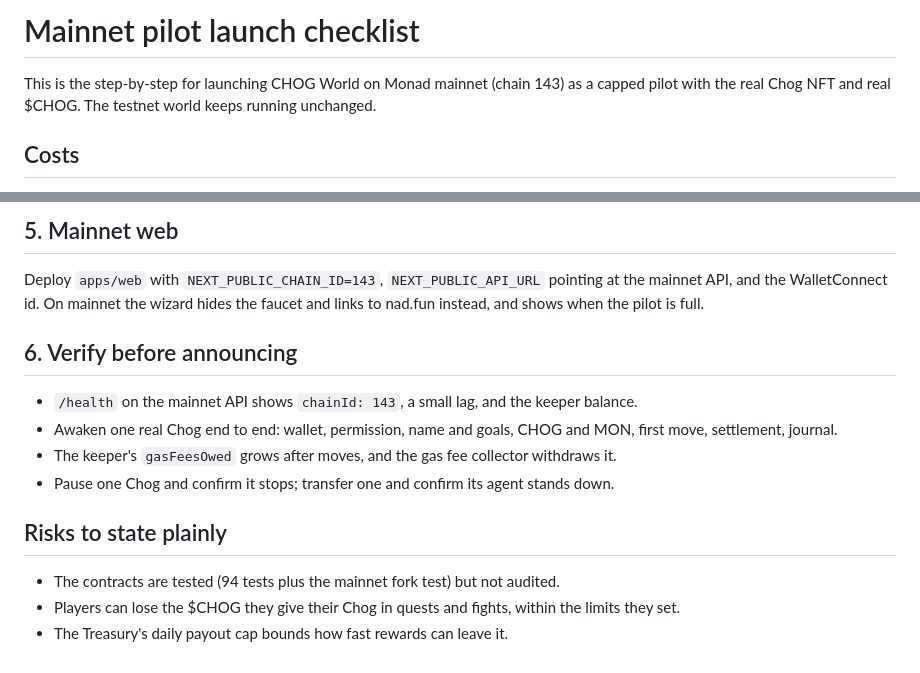
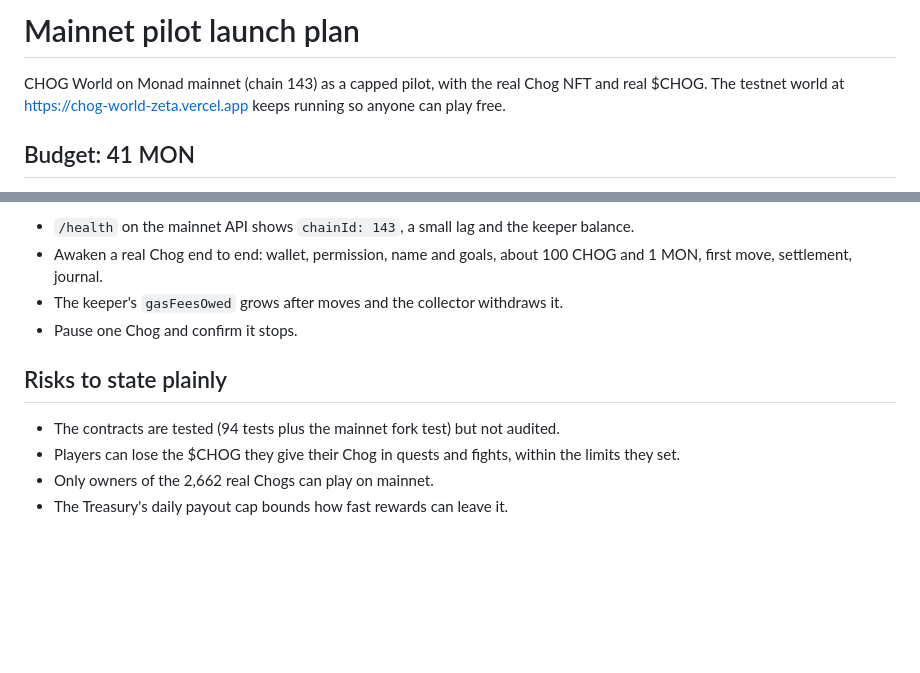
Before and after one commit to Saber1Y/chog-world, a Markdown page: docs/MAINNET-LAUNCH.md, 2 parts joined by grey strips. Rendered like a GitHub page; blank space fills up the shorter version.

```diff
--- a/docs/MAINNET-LAUNCH.md
+++ b/docs/MAINNET-LAUNCH.md
@@ -1,7 +1,7 @@
-# Mainnet pilot launch checklist
+# Mainnet pilot launch plan
 
-This is the step-by-step for launching CHOG World on Monad mainnet (chain 143) as a capped pilot with the real Chog NFT and real $CHOG.
-The testnet world keeps running unchanged.
+CHOG World on Monad mainnet (chain 143) as a capped pilot, with the real Chog NFT and real $CHOG.
+The testnet world at https://chog-world-zeta.vercel.app keeps running so anyone can play free.
 
-## Costs
+## Budget: 41 MON
 
@@ -72,18 +77,12 @@ On the server:
 
-## 5. Mainnet web
-
-Deploy `apps/web` with `NEXT_PUBLIC_CHAIN_ID=143`, `NEXT_PUBLIC_API_URL` pointing at the mainnet API, and the WalletConnect id.
-On mainnet the wizard hides the faucet and links to nad.fun instead, and shows when the pilot is full.
-
-## 6. Verify before announcing
-
-- `/health` on the mainnet API shows `chainId: 143`, a small lag, and the keeper balance.
-- Awaken one real Chog end to end: wallet, permission, name and goals, CHOG and MON, first move, settlement, journal.
-- The keeper's `gasFeesOwed` grows after moves, and the gas fee collector withdraws it.
-- Pause one Chog and confirm it stops; transfer one and confirm its agent stands down.
+- `/health` on the mainnet API shows `chainId: 143`, a small lag and the keeper balance.
+- Awaken a real Chog end to end: wallet, permission, name and goals, about 100 CHOG and 1 MON, first move, settlement, journal.
+- The keeper's `gasFeesOwed` grows after moves and the collector withdraws it.
+- Pause one Chog and confirm it stops.
 
 ## Risks to state plainly
 
 - The contracts are tested (94 tests plus the mainnet fork test) but not audited.
 - Players can lose the $CHOG they give their Chog in quests and fights, within the limits they set.
+- Only owners of the 2,662 real Chogs can play on mainnet.
 - The Treasury's daily payout cap bounds how fast rewards can leave it.
```
Also changed, not shown: other parts of docs/MAINNET-LAUNCH.md (+47 -42 lines).
